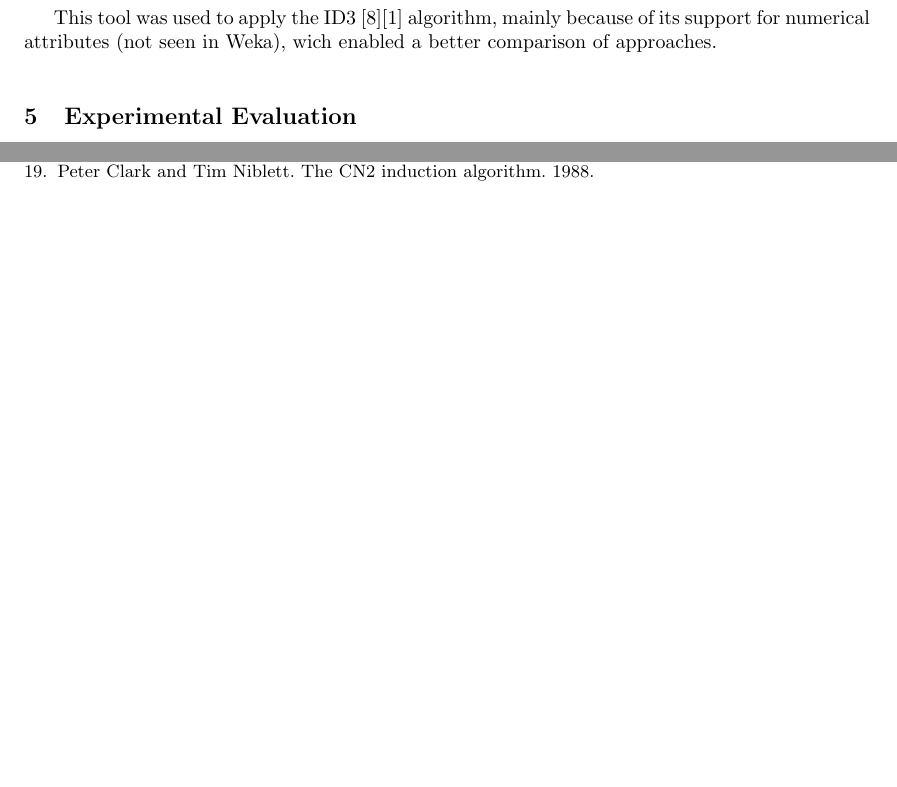
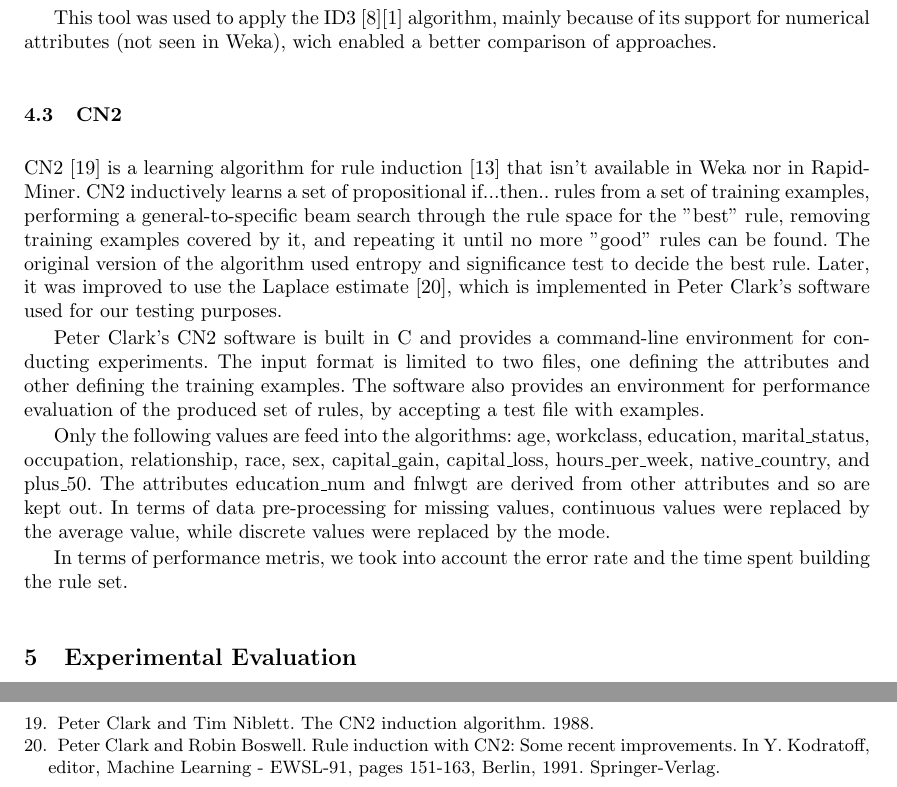
Before and after one commit to flavioc/ecac, a LaTeX thesis (report/final.tex): two parts of pages 5 and 6 of 7 before the commit and two parts of pages 5 and 7 of 8 after it, joined at a grey line, cut so that both start at the same text, the shorter picture padded with empty space. Compiled offline with pdfLaTeX.

Commit message:
added preliminary CN2 experimental context description.

```diff
--- a/report/final.tex
+++ b/report/final.tex
@@ -276,6 +276,34 @@ This tool was used to apply the ID3 \cite{id3}\cite{1} algorithm, mainly because
 of its support for numerical attributes (not seen in Weka), wich enabled a
 better comparison of approaches.
 
+\subsection{CN2}
+
+CN2 \cite{cn2} is a learning algorithm for rule induction \cite{rule_induction}
+that isn't available in Weka nor in RapidMiner. CN2 inductively learns a set of
+propositional if...then.. rules from a set of training examples, performing a
+general-to-specific beam search through the rule space for the "best" rule,
+removing training examples covered by it, and repeating it until no more "good"
+rules can be found. The original version of the algorithm used entropy and
+significance test to decide the best rule. Later, it was improved to use the
+Laplace estimate \cite{cn2_laplace}, which is implemented in Peter Clark's
+software used for our testing purposes.
+
+Peter Clark's CN2 software is built in C and provides a command-line environment
+for conducting experiments. The input format is limited to two files, one
+defining the attributes and other defining the training examples. The software
+also provides an environment for performance evaluation of the produced set of
+rules, by accepting a test file with examples.
+
+Only the following values are feed into the algorithms: age, workclass,
+education, marital\_status, occupation, relationship, race, sex, capital\_gain,
+capital\_loss, hours\_per\_week, native\_country, and plus\_50. The attributes
+education\_num and fnlwgt are derived from other attributes and so are kept out.
+In terms of data pre-processing for missing values, continuous values were
+replaced by the average value, while discrete values were replaced by the mode.
+
+In terms of performance metris, we took into account the error rate and the time
+spent building the rule set.
+
 \section{Experimental Evaluation} \label{sec:experimental_eval}
 
 This section shows performance results for the various algorithms.
@@ -381,6 +409,9 @@ Mark Hall, Eibe Frank, Geoffrey Holmes, Bernhard Pfahringer, Peter Reutemann, Ia
 \bibitem{cn2}
 Peter Clark and Tim Niblett. The CN2 induction algorithm. 1988.
 
+\bibitem{cn2_laplace}
+Peter Clark and Robin Boswell. Rule induction with CN2: Some recent improvements. In Y. Kodratoff, editor, Machine Learning - EWSL-91, pages 151-163, Berlin, 1991. Springer-Verlag.
+
 \end{thebibliography}
 
 \clearpage
```
